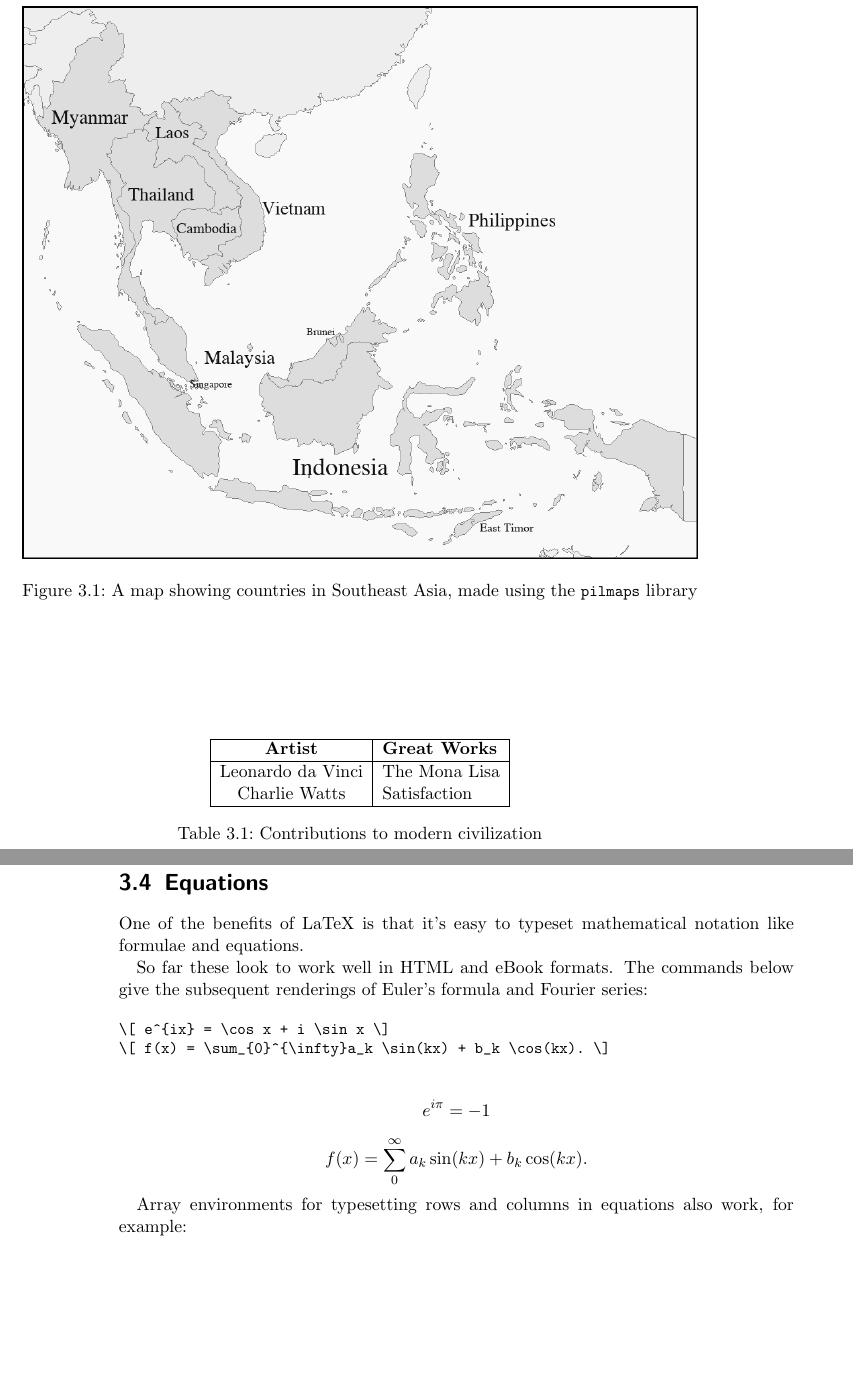
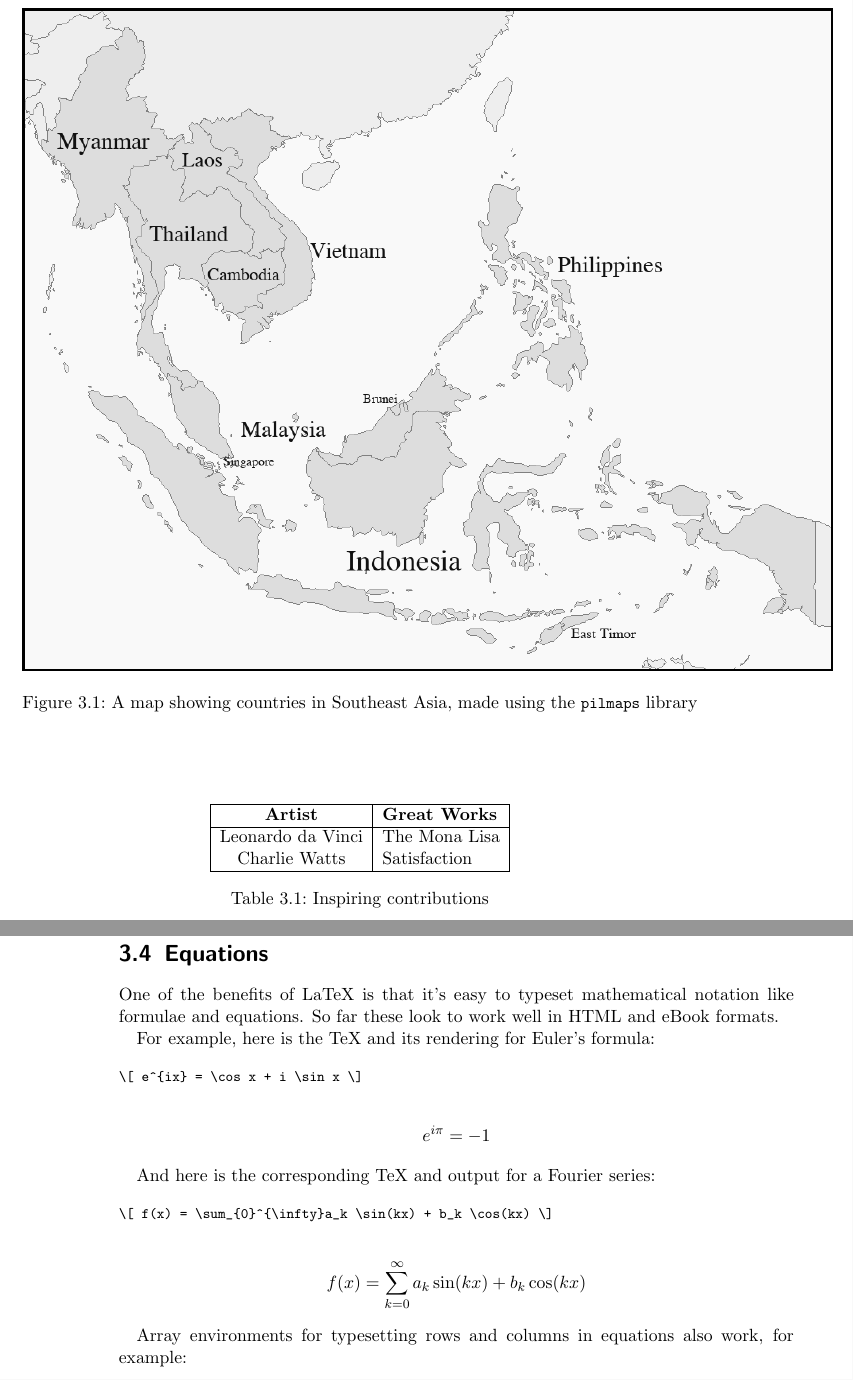
Before and after one commit to dwiddows/ebookbook, a LaTeX thesis (ebookbook.tex, which reads chapters/typesetting_topics.tex, lib/packages.tex): two parts of pages 15 and 16 of 17, joined at a grey line, cut so that both start at the same text, the shorter picture padded with empty space. Compiled offline with pdfLaTeX.

Commit message:
Adapted verbatim to work smaller

```diff
--- a/chapters/typesetting_topics.tex
+++ b/chapters/typesetting_topics.tex
@@ -60,11 +60,11 @@ For example, the map in Figure \ref{fig:sea_map} is created using the commands:
   \label{fig:sea_map}
 \end{center}
 \end{figure}
-\end{verbatim}
+\end{Verbatim}
 
 \begin{figure}
 \begin{center}
-  \includegraphics[width=\linewidth]{images/sea_countries.png}
+  \includegraphics[width=1.2\linewidth]{images/sea_countries.png}
   \caption{A map showing countries in Southeast Asia,
          made using the \smalltt{pilmaps} library}
   \label{fig:sea_map}
@@ -97,13 +97,13 @@ For example, the following \latex gives the output in Table \ref{tab:artist_work
     Charlie Watts & Satisfaction \\
     \hline
   \end{tabular}
-  \caption{Contributions to modern civilization}
+  \caption{Inspiring contributions}
   \label{tab:artist_works}
 \end{table}
-\end{verbatim}
+\end{Verbatim}
 
 \begin{table}
- \begin{center}
+ \centering
   \begin{tabular}{|c|l|}
     \hline
     \textbf{Artist} & \textbf{Great Works} \\
@@ -112,5 +112,5 @@ For example, the following \latex gives the output in Table \ref{tab:artist_work
     Charlie Watts & Satisfaction \\
     \hline
   \end{tabular}
-  \caption{Contributions to modern civilization}
+  \caption{Inspiring contributions}
   \label{tab:artist_works}
@@ -124,18 +123,21 @@ and check output carefully.
 %%
 \section{Equations}
 
-One of the benefits of \latex is that it's easy to typeset mathematical notation like formulae and equations.
+One of the benefits of \latex is that it's easy to typeset mathematical notation like formulae and equations. So far these look to work well in HTML and eBook formats.
 
-So far these look to work well in HTML and eBook formats. The commands below give the subsequent
-renderings of Euler's formula and Fourier series:
+For example, here is the \tex and its rendering for Euler's formula:
 
-\begin{verbatim}
+\begin{Verbatim}[fontsize=\footnotesize]
 \[ e^{ix} = \cos x + i \sin x \]
-\[ f(x) = \sum_{0}^{\infty}a_k \sin(kx) + b_k \cos(kx). \]
-\end{verbatim}
+\end{Verbatim}
+\[ e^{i\pi} = -1 \]
 
-\[ e^{i\pi} = -1 \]
-\[ f(x) = \sum_{0}^{\infty}a_k \sin(kx) + b_k \cos(kx). \]
+And here is the corresponding \tex and output for a Fourier series:
+
+\begin{Verbatim}[fontsize=\footnotesize]
+\[ f(x) = \sum_{0}^{\infty}a_k \sin(kx) + b_k \cos(kx) \]
+\end{Verbatim}
+\[ f(x) = \sum_{k=0}^{\infty}a_k \sin(kx) + b_k \cos(kx) \]
 
 Array environments for typesetting rows and columns in equations also work, for example:
 
--- a/lib/packages.tex
+++ b/lib/packages.tex
@@ -1,8 +1,8 @@
 \usepackage{comment}
 \usepackage{etoolbox}
+\usepackage{fancyvrb}
 \usepackage{graphicx}
 \usepackage{hyperref}
 \usepackage[round]{natbib}
-\usepackage{wrapfig}
 \usepackage{xspace}
 \usepackage{xcolor}
```
Also changed, not shown: chapters/end_to_end.tex (+1 -1 lines), lib/commands.tex (+0 -27 lines), chapters/typesetting_topics.tex (13 more changed lines), 1 other file.
